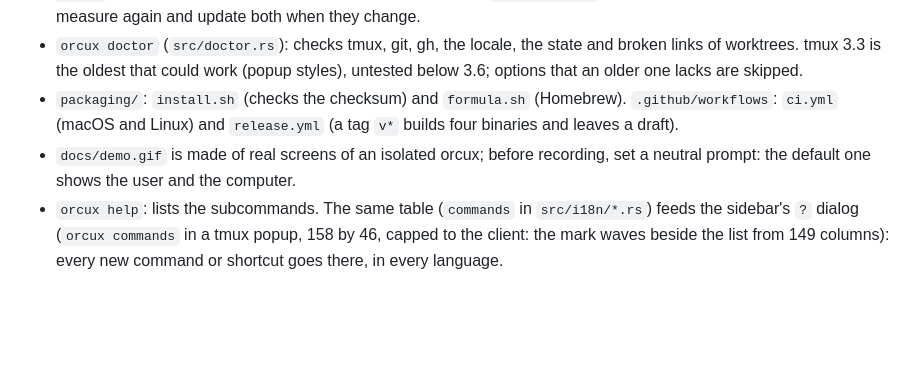
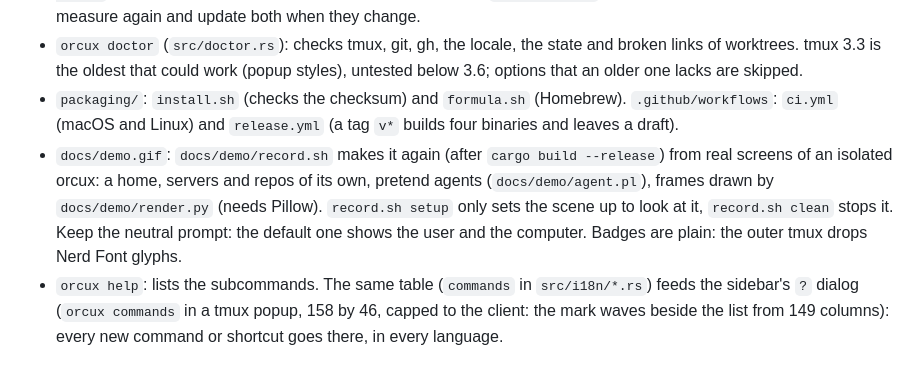
Before and after one commit to borjamrd/orcux, a Markdown page: CLAUDE.md, the part around the change. Drawn GitHub-style; blank space fills up the shorter version.

```diff
--- a/CLAUDE.md
+++ b/CLAUDE.md
@@ -15,7 +15,7 @@ Agents survive when the UI is closed: a server keeps the terminals, orcux's own
 - `cargo test --release --test perf -- --ignored --nocapture`: what 50 terminals cost, in a tmux of its own, with the classic interface and with `orcux window`. Limits: no tmux process at rest, 0.5 % of a core per open pane, `orcux ls` under 50 ms, `orcux show` under 100 ms, start under 1 s. Run it after touching the loops of `tui.rs`, `control.rs`, `window.rs` or `src/mux/`. It also measures the server (tmux or the engine) and memory; with `ORCUX_PERF_SUMMARY=<file>` it appends tables (CI puts them in the run summary). `docs/speed.md` and the README quote its numbers: measure again and update both when they change.
 - `orcux doctor` (`src/doctor.rs`): checks tmux, git, gh, the locale, the state and broken links of worktrees. tmux 3.3 is the oldest that could work (popup styles), untested below 3.6; options that an older one lacks are skipped.
 - `packaging/`: `install.sh` (checks the checksum) and `formula.sh` (Homebrew). `.github/workflows`: `ci.yml` (macOS and Linux) and `release.yml` (a tag `v*` builds four binaries and leaves a draft).
-- `docs/demo.gif` is made of real screens of an isolated orcux; before recording, set a neutral prompt: the default one shows the user and the computer.
+- `docs/demo.gif`: `docs/demo/record.sh` makes it again (after `cargo build --release`) from real screens of an isolated orcux: a home, servers and repos of its own, pretend agents (`docs/demo/agent.pl`), frames drawn by `docs/demo/render.py` (needs Pillow). `record.sh setup` only sets the scene up to look at it, `record.sh clean` stops it. Keep the neutral prompt: the default one shows the user and the computer. Badges are plain: the outer tmux drops Nerd Font glyphs.
 - `orcux help`: lists the subcommands. The same table (`commands` in `src/i18n/*.rs`) feeds the sidebar's `?` dialog (`orcux commands` in a tmux popup, 158 by 46, capped to the client: the mark waves beside the list from 149 columns): every new command or shortcut goes there, in every language.
 
 ## Architecture (2 dependencies: ratatui, and vt100 for `orcux window`)
```
Also changed, not shown: README.md (+1 -1 lines), docs/demo.gif, 14 other files.
